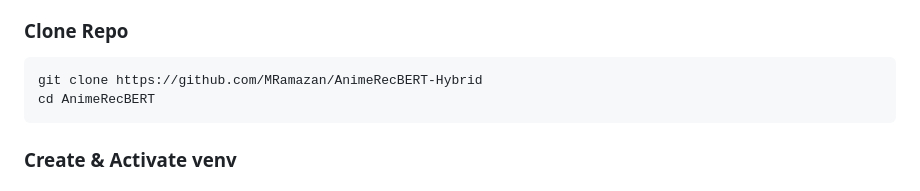
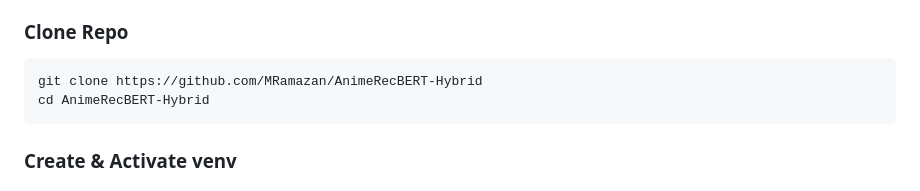
Before and after one commit to lindaexe/AnimeRecBERT-Hybrid, a Markdown page: README.md, the part around the change. GitHub-like rendering.

````diff
--- a/README.md
+++ b/README.md
@@ -40,7 +40,7 @@ Below are the Top-K recommendation metrics:
 
 ```bash
 git clone https://github.com/MRamazan/AnimeRecBERT-Hybrid
-cd AnimeRecBERT
+cd AnimeRecBERT-Hybrid
 ```
 
 ###  Create & Activate venv
````
